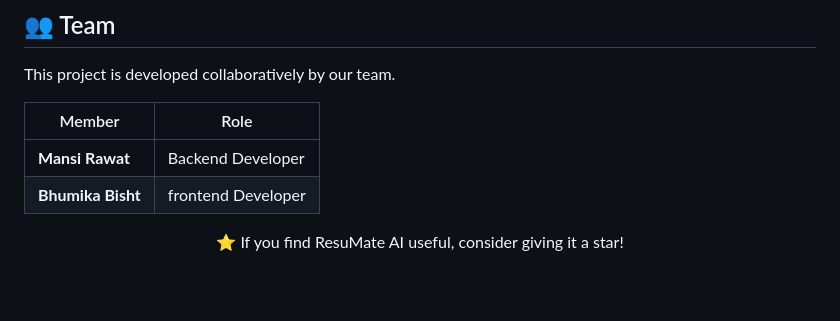
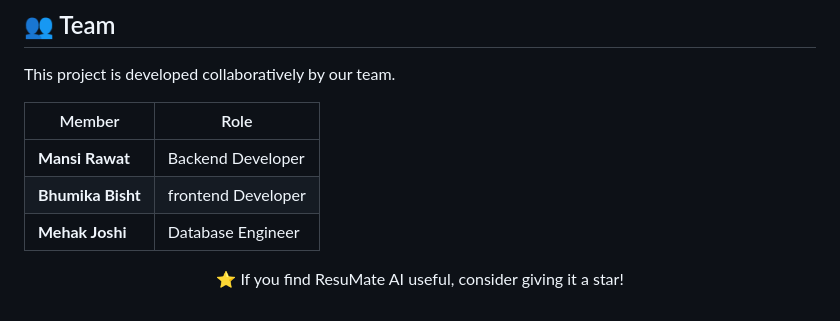
Before and after one commit to mansirawat14/Resume-Analyzer-AI, a Markdown page: README.md, the part around the change. GitHub-like rendering; blank space fills up the shorter version.

Commit message:
Add Mehak Joshi as Database Engineer to README

```diff
--- a/README.md
+++ b/README.md
@@ -81,6 +81,7 @@ This project is developed collaboratively by our team.
 |---|---|
 | **Mansi Rawat** | Backend Developer |
 | **Bhumika Bisht** | frontend Developer |
+| **Mehak Joshi** | Database Engineer |
 
 <p align="center">
   ⭐ If you find ResuMate AI useful, consider giving it a star!
```
